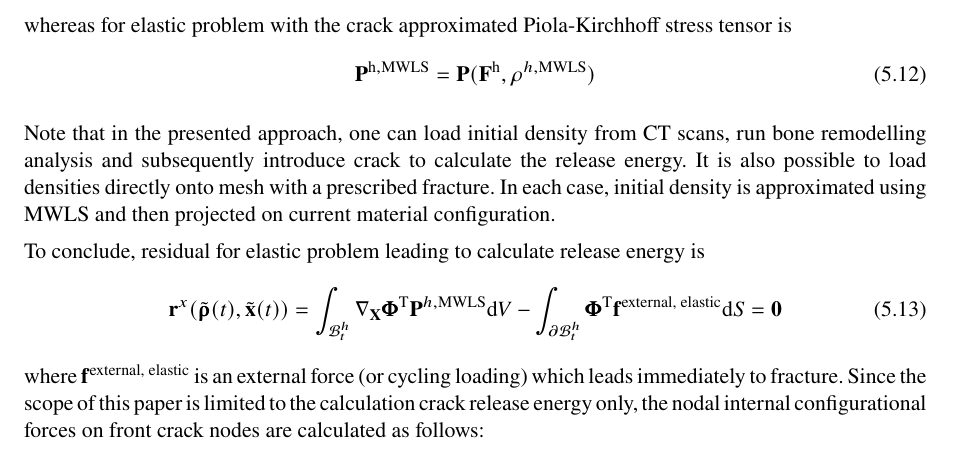
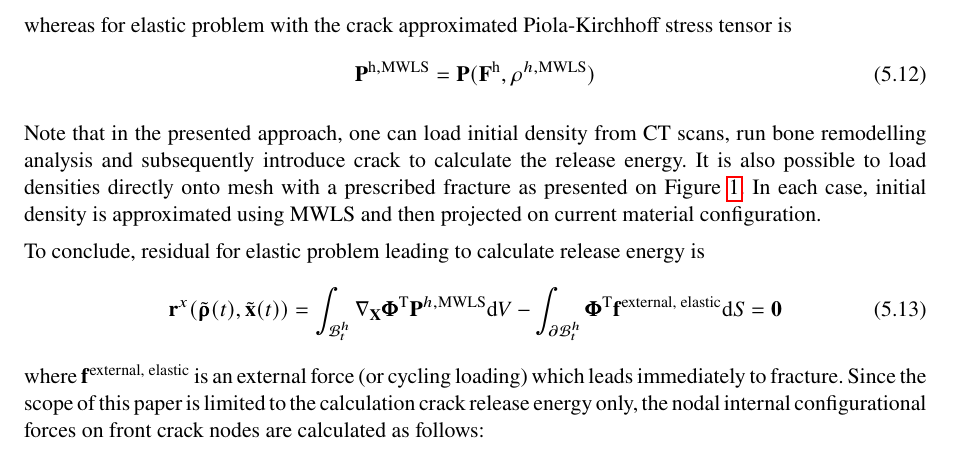
Before and after one commit to lorak41/release_bone_energy_paper_2019, a LaTeX paper (Lewandowski2018.tex): part of page 12 of 38, cut so that both start at the same text. Compiled offline with pdfLaTeX.

Commit message:
add a figure reference

```diff
--- a/Lewandowski2018.tex
+++ b/Lewandowski2018.tex
@@ -805,7 +805,7 @@ whereas for elastic problem with the crack approximated Piola-Kirchhoff stress t
 
 Note that in the presented approach, one can load initial density from CT
 scans, run bone remodelling analysis and subsequently introduce crack to calculate the
-release energy. It is also possible to load densities directly onto mesh with a prescribed fracture.
+release energy. It is also possible to load densities directly onto mesh with a prescribed fracture as presented on Figure \ref{fig:framework}.
 In each case, initial density is approximated using MWLS and then projected on current
 material configuration.
 
```
